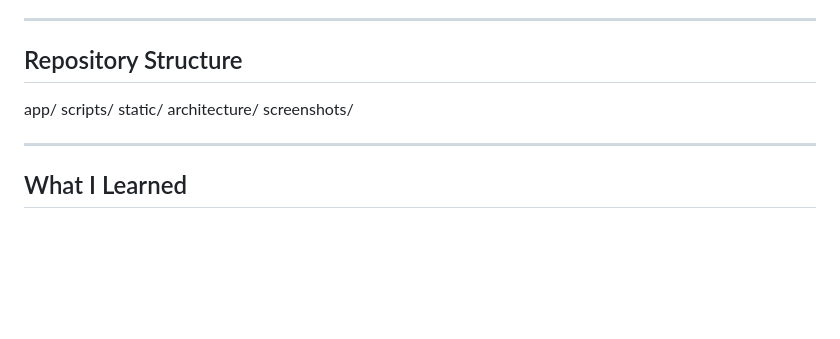
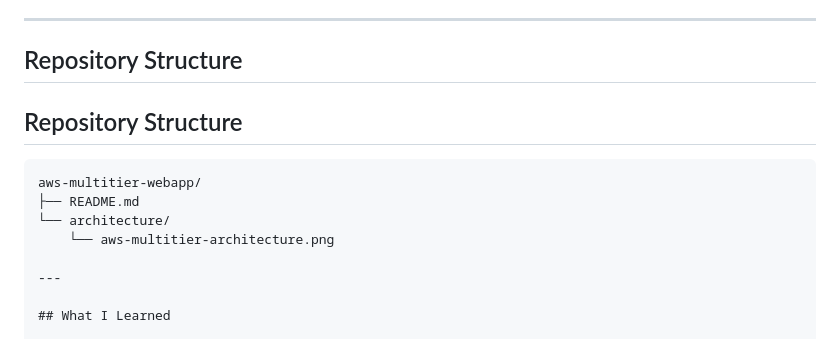
Before and after one commit to narayanksgit/aws-multitier-webapp, a Markdown page: README.md, the part around the change. Rendered like a GitHub page; blank space fills up the shorter version.

Commit message:
Update README with repository structure details
Added repository structure section to README.

````diff
--- a/README.md
+++ b/README.md
@@ -313,12 +313,13 @@ The architecture was validated by:
 
 ## Repository Structure
 
+## Repository Structure
 
-app/
-scripts/
-static/
-architecture/
-screenshots/
+```text
+aws-multitier-webapp/
+├── README.md
+└── architecture/
+    └── aws-multitier-architecture.png
 
 ---
 
````
